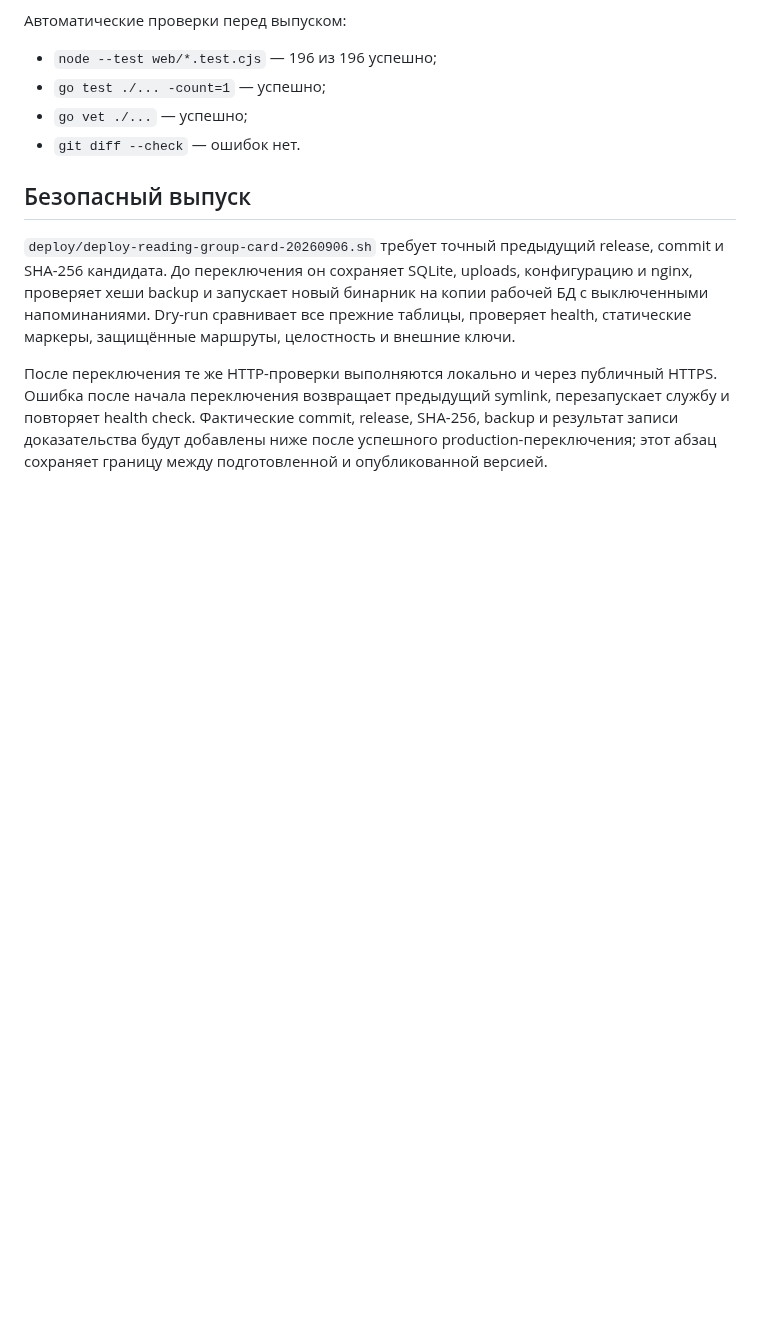
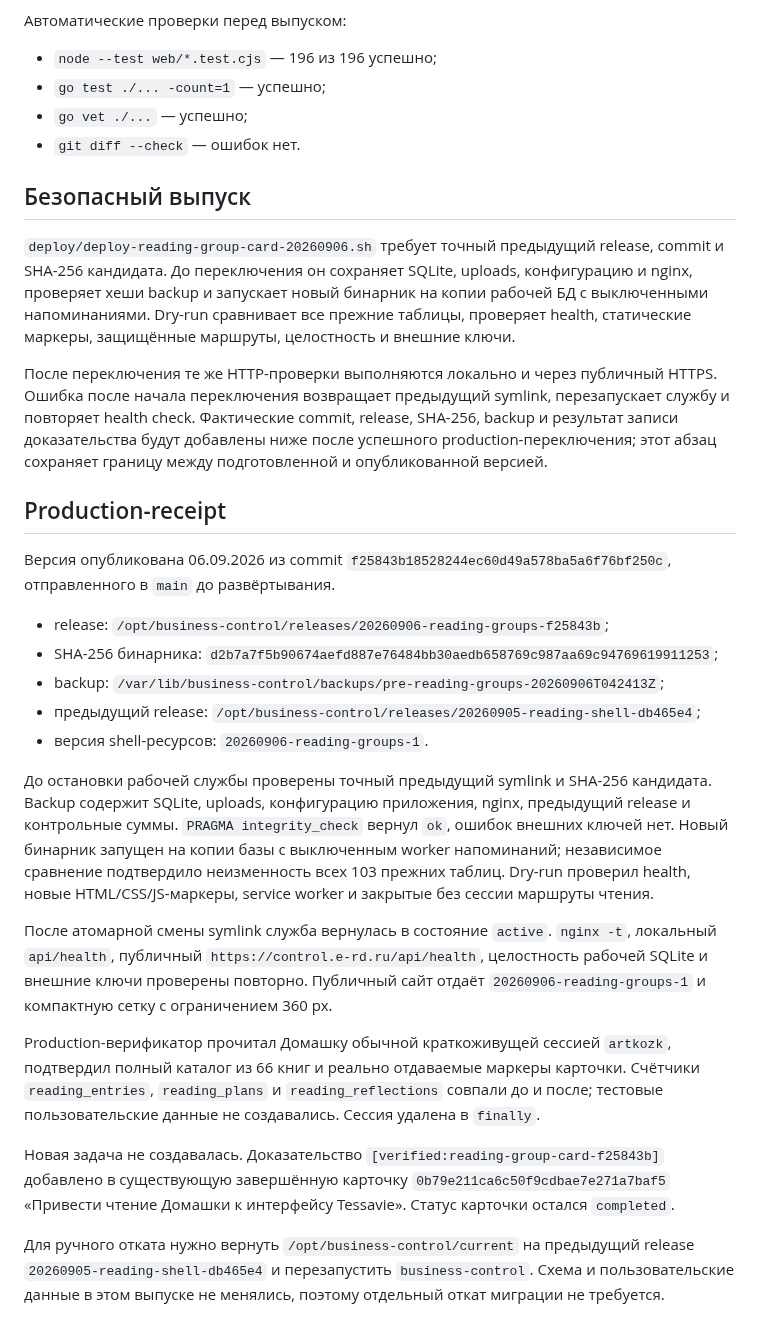
Before and after one commit to artkozk/Tessavia, a Markdown page: docs/operations/READING_GROUP_CARD_RELEASE_2026_09_06.md, the part around the change. GitHub-like rendering; blank space fills up the shorter version.

```diff
--- a/docs/operations/READING_GROUP_CARD_RELEASE_2026_09_06.md
+++ b/docs/operations/READING_GROUP_CARD_RELEASE_2026_09_06.md
@@ -71,3 +71,47 @@ HTTPS. Ошибка после начала переключения возвр
 SHA-256, backup и результат записи доказательства будут добавлены ниже после
 успешного production-переключения; этот абзац сохраняет границу между
 подготовленной и опубликованной версией.
+
+## Production-receipt
+
+Версия опубликована 06.09.2026 из commit
+`f25843b18528244ec60d49a578ba5a6f76bf250c`, отправленного в `main` до
+развёртывания.
+
+- release: `/opt/business-control/releases/20260906-reading-groups-f25843b`;
+- SHA-256 бинарника:
+  `d2b7a7f5b90674aefd887e76484bb30aedb658769c987aa69c94769619911253`;
+- backup:
+  `/var/lib/business-control/backups/pre-reading-groups-20260906T042413Z`;
+- предыдущий release:
+  `/opt/business-control/releases/20260905-reading-shell-db465e4`;
+- версия shell-ресурсов: `20260906-reading-groups-1`.
+
+До остановки рабочей службы проверены точный предыдущий symlink и SHA-256
+кандидата. Backup содержит SQLite, uploads, конфигурацию приложения, nginx,
+предыдущий release и контрольные суммы. `PRAGMA integrity_check` вернул `ok`,
+ошибок внешних ключей нет. Новый бинарник запущен на копии базы с выключенным
+worker напоминаний; независимое сравнение подтвердило неизменность всех 103
+прежних таблиц. Dry-run проверил health, новые HTML/CSS/JS-маркеры, service
+worker и закрытые без сессии маршруты чтения.
+
+После атомарной смены symlink служба вернулась в состояние `active`. `nginx -t`,
+локальный `api/health`, публичный `https://control.e-rd.ru/api/health`,
+целостность рабочей SQLite и внешние ключи проверены повторно. Публичный сайт
+отдаёт `20260906-reading-groups-1` и компактную сетку с ограничением 360 px.
+
+Production-верификатор прочитал Домашку обычной краткоживущей сессией
+`artkozk`, подтвердил полный каталог из 66 книг и реально отдаваемые маркеры
+карточки. Счётчики `reading_entries`, `reading_plans` и `reading_reflections`
+совпали до и после; тестовые пользовательские данные не создавались. Сессия
+удалена в `finally`.
+
+Новая задача не создавалась. Доказательство
+`[verified:reading-group-card-f25843b]` добавлено в существующую завершённую
+карточку `0b79e211ca6c50f9cdbae7e271a7baf5` «Привести чтение Домашки к
+интерфейсу Tessavie». Статус карточки остался `completed`.
+
+Для ручного отката нужно вернуть `/opt/business-control/current` на предыдущий
+release `20260905-reading-shell-db465e4` и перезапустить `business-control`.
+Схема и пользовательские данные в этом выпуске не менялись, поэтому отдельный
+откат миграции не требуется.
```
Also changed, not shown: README.md (+5 -0 lines), docs/architecture/HOMEGROUP_READING_2026_09_04.md (+14 -0 lines).
